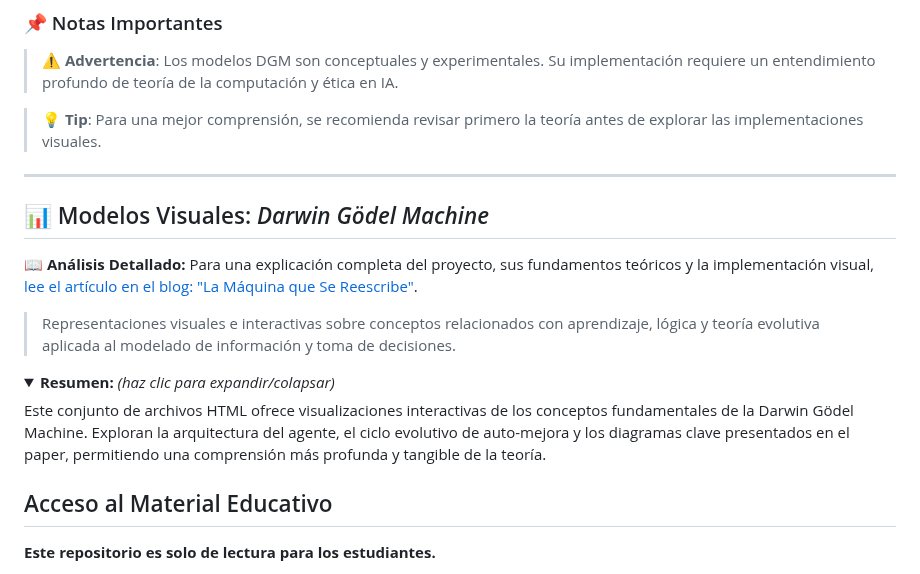
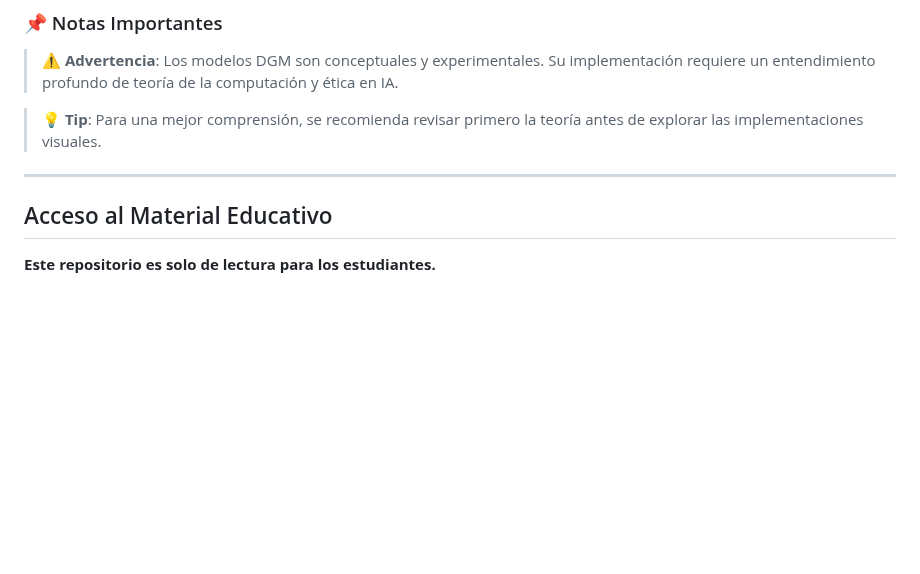
Before and after one commit to sgevatschnaider/GraphAI-Data-Science-ML, a Markdown page: README.md, the part around the change. Rendered like a GitHub page; folded sections open; blank space fills up the shorter version.

```diff
--- a/README.md
+++ b/README.md
@@ -310,17 +310,6 @@ La **Darwin Gödel Machine** representa un paradigma innovador que combina:
 
 ---
 
-## 📊 Modelos Visuales: *Darwin Gödel Machine*
-
-📖 **Análisis Detallado:** Para una explicación completa del proyecto, sus fundamentos teóricos y la implementación visual, [lee el artículo en el blog: "La Máquina que Se Reescribe"](https://economiayetica.blogspot.com/2025/06/la-maquina-que-se-reescribe-explorando.html).
-
-> Representaciones visuales e interactivas sobre conceptos relacionados con aprendizaje, lógica y teoría evolutiva aplicada al modelado de información y toma de decisiones.
-
-<details>
-<summary><strong>Resumen:</strong> <em>(haz clic para expandir/colapsar)</em></summary>
-<p>Este conjunto de archivos HTML ofrece visualizaciones interactivas de los conceptos fundamentales de la Darwin Gödel Machine. Exploran la arquitectura del agente, el ciclo evolutivo de auto-mejora y los diagramas clave presentados en el paper, permitiendo una comprensión más profunda y tangible de la teoría.</p>
-</details>
-
 
 ## Acceso al Material Educativo
 
```
